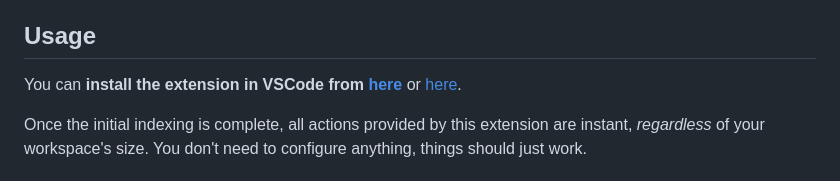
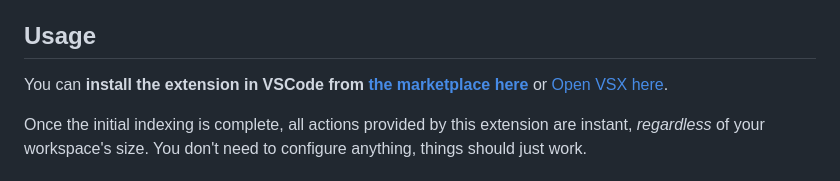
Before and after one commit to phil294/search-plus-plus-vscode-extension, a Markdown page: README.md, the part around the change. Drawn GitHub-style.

```diff
--- a/README.md
+++ b/README.md
@@ -20,7 +20,7 @@ For all text files, regardless of language.
 
 ## Usage
 
-You can **install the extension in VSCode from [here](https://marketplace.visualstudio.com/items?itemName=phil294.search++)** or [here](https://open-vsx.org/extension/phil294/search++).
+You can **install the extension in VSCode from [the marketplace here](https://marketplace.visualstudio.com/items?itemName=phil294.search-plusplus)** or [Open VSX here](https://open-vsx.org/extension/phil294/search-plusplus).
 
 <!-- There are several configuration options, but you don't have to configure anything. -->
 
```
